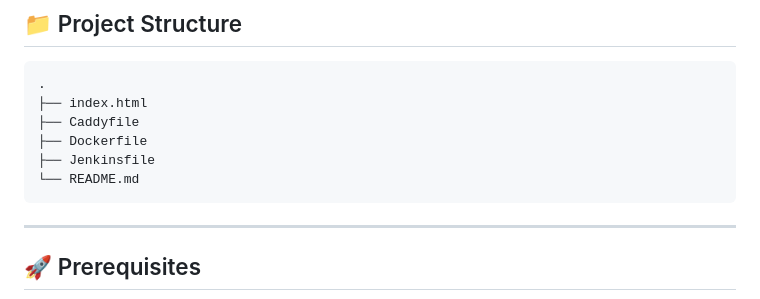
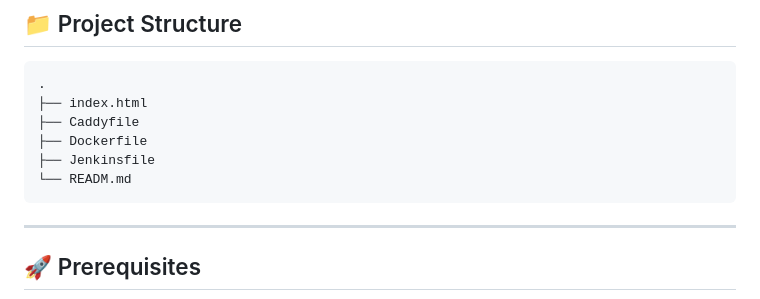
Before and after one commit to cyse7125-sp25-team01/static-site, a Markdown page: README.md, the part around the change. Rendered like a GitHub page.

Commit message:
chore: modified readme

````diff
--- a/README.md
+++ b/README.md
@@ -12,7 +12,7 @@ This project sets up a **static website** served using the **Caddy** web server,
 ├── Caddyfile
 ├── Dockerfile
 ├── Jenkinsfile
-└── README.md
+└── READM.md
 ```
 
 ---
````
